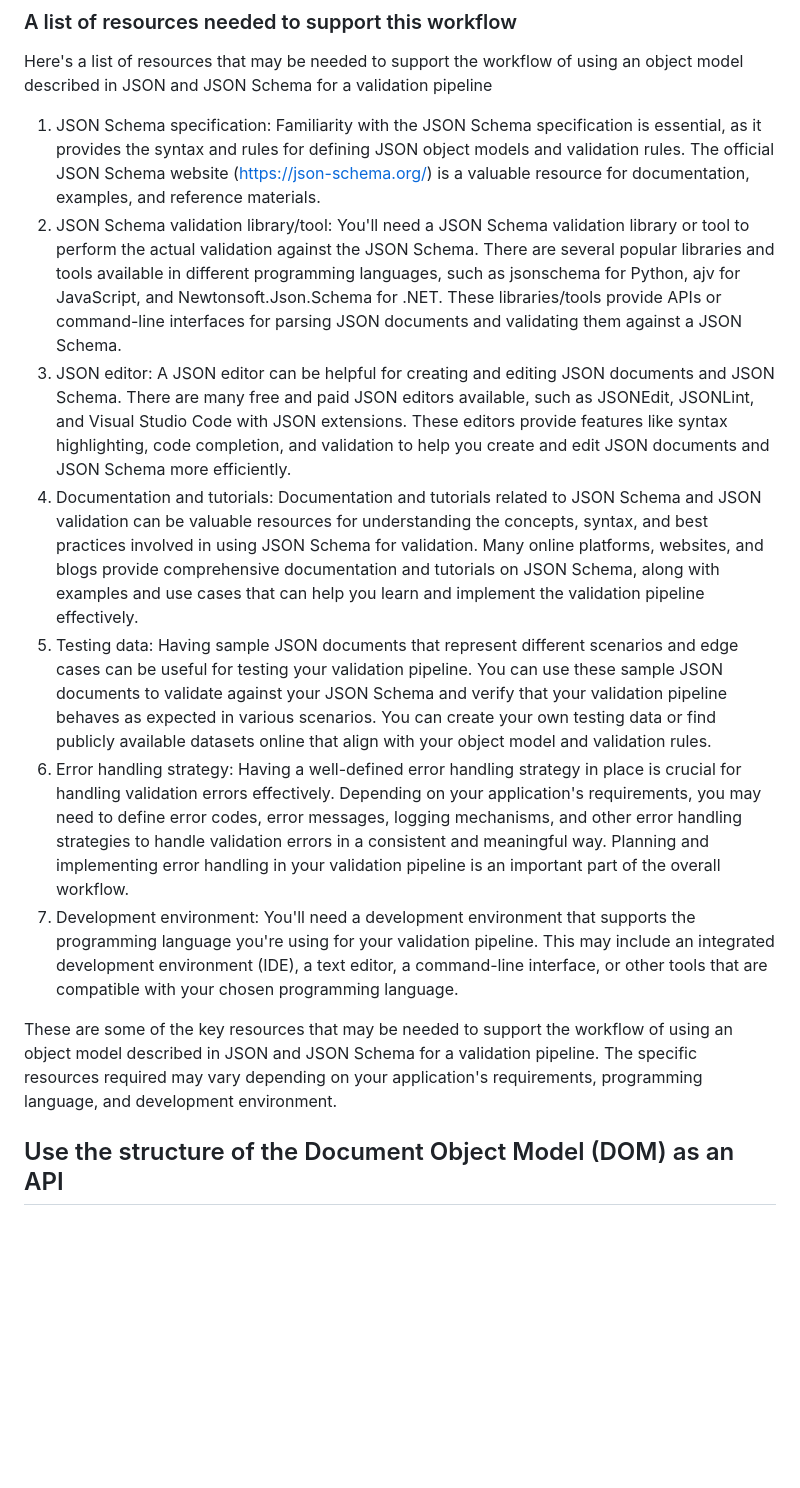
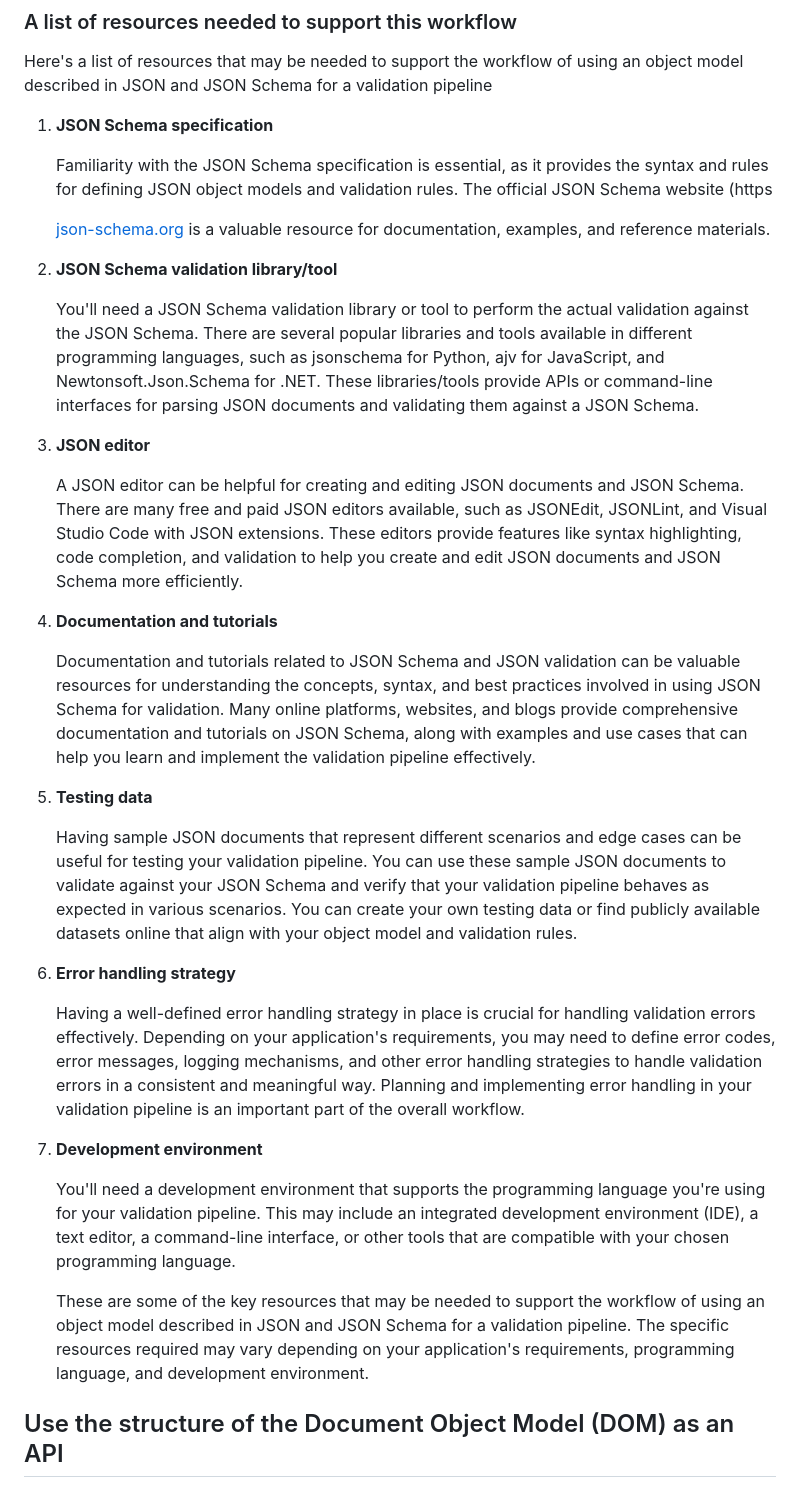
Before and after one commit to mattbriggs/tech-doc-generator, a Markdown page: patterns-rules/linter-rules-reqs-sketch.md, the part around the change printed below. GitHub-like rendering; blank space fills up the shorter version.

```diff
--- a/patterns-rules/pattern-rules-sketch.md
+++ b/patterns-rules/linter-rules-reqs-sketch.md
@@ -44,15 +72,37 @@ Using an object model described in JSON and JSON Schema for a validation pipelin
 
 Here's a list of resources that may be needed to support the workflow of using an object model described in JSON and JSON Schema for a validation pipeline
 
-1. JSON Schema specification: Familiarity with the JSON Schema specification is essential, as it provides the syntax and rules for defining JSON object models and validation rules. The official JSON Schema website (https://json-schema.org/) is a valuable resource for documentation, examples, and reference materials.
-1. JSON Schema validation library/tool: You'll need a JSON Schema validation library or tool to perform the actual validation against the JSON Schema. There are several popular libraries and tools available in different programming languages, such as jsonschema for Python, ajv for JavaScript, and Newtonsoft.Json.Schema for .NET. These libraries/tools provide APIs or command-line interfaces for parsing JSON documents and validating them against a JSON Schema.
-1. JSON editor: A JSON editor can be helpful for creating and editing JSON documents and JSON Schema. There are many free and paid JSON editors available, such as JSONEdit, JSONLint, and Visual Studio Code with JSON extensions. These editors provide features like syntax highlighting, code completion, and validation to help you create and edit JSON documents and JSON Schema more efficiently.
-1. Documentation and tutorials: Documentation and tutorials related to JSON Schema and JSON validation can be valuable resources for understanding the concepts, syntax, and best practices involved in using JSON Schema for validation. Many online platforms, websites, and blogs provide comprehensive documentation and tutorials on JSON Schema, along with examples and use cases that can help you learn and implement the validation pipeline effectively.
-1. Testing data: Having sample JSON documents that represent different scenarios and edge cases can be useful for testing your validation pipeline. You can use these sample JSON documents to validate against your JSON Schema and verify that your validation pipeline behaves as expected in various scenarios. You can create your own testing data or find publicly available datasets online that align with your object model and validation rules.
-1. Error handling strategy: Having a well-defined error handling strategy in place is crucial for handling validation errors effectively. Depending on your application's requirements, you may need to define error codes, error messages, logging mechanisms, and other error handling strategies to handle validation errors in a consistent and meaningful way. Planning and implementing error handling in your validation pipeline is an important part of the overall workflow.
-1. Development environment: You'll need a development environment that supports the programming language you're using for your validation pipeline. This may include an integrated development environment (IDE), a text editor, a command-line interface, or other tools that are compatible with your chosen programming language.
+1. **JSON Schema specification**
 
-These are some of the key resources that may be needed to support the workflow of using an object model described in JSON and JSON Schema for a validation pipeline. The specific resources required may vary depending on your application's requirements, programming language, and development environment.
+    Familiarity with the JSON Schema specification is essential, as it provides the syntax and rules for defining JSON object models and validation rules. The official JSON Schema website (https
+
+    [json-schema.org](json-schema.org) is a valuable resource for documentation, examples, and reference materials.
+
+1. **JSON Schema validation library/tool**
+
+    You'll need a JSON Schema validation library or tool to perform the actual validation against the JSON Schema. There are several popular libraries and tools available in different programming languages, such as jsonschema for Python, ajv for JavaScript, and Newtonsoft.Json.Schema for .NET. These libraries/tools provide APIs or command-line interfaces for parsing JSON documents and validating them against a JSON Schema.
+
+1. **JSON editor**
+
+    A JSON editor can be helpful for creating and editing JSON documents and JSON Schema. There are many free and paid JSON editors available, such as JSONEdit, JSONLint, and Visual Studio Code with JSON extensions. These editors provide features like syntax highlighting, code completion, and validation to help you create and edit JSON documents and JSON Schema more efficiently.
+
+1. **Documentation and tutorials**
+
+    Documentation and tutorials related to JSON Schema and JSON validation can be valuable resources for understanding the concepts, syntax, and best practices involved in using JSON Schema for validation. Many online platforms, websites, and blogs provide comprehensive documentation and tutorials on JSON Schema, along with examples and use cases that can help you learn and implement the validation pipeline effectively.
+
+1. **Testing data**
+
+    Having sample JSON documents that represent different scenarios and edge cases can be useful for testing your validation pipeline. You can use these sample JSON documents to validate against your JSON Schema and verify that your validation pipeline behaves as expected in various scenarios. You can create your own testing data or find publicly available datasets online that align with your object model and validation rules.
+
+1. **Error handling strategy**
+
+    Having a well-defined error handling strategy in place is crucial for handling validation errors effectively. Depending on your application's requirements, you may need to define error codes, error messages, logging mechanisms, and other error handling strategies to handle validation errors in a consistent and meaningful way. Planning and implementing error handling in your validation pipeline is an important part of the overall workflow.
+
+1. **Development environment**
+
+    You'll need a development environment that supports the programming language you're using for your validation pipeline. This may include an integrated development environment (IDE), a text editor, a command-line interface, or other tools that are compatible with your chosen programming language.
+
+    These are some of the key resources that may be needed to support the workflow of using an object model described in JSON and JSON Schema for a validation pipeline. The specific resources required may vary depending on your application's requirements, programming language, and development environment.
 
 ## Use the structure of the Document Object Model (DOM) as an API
 
```
Also changed, not shown: other parts of patterns-rules/linter-rules-reqs-sketch.md (+108 -37 lines).
